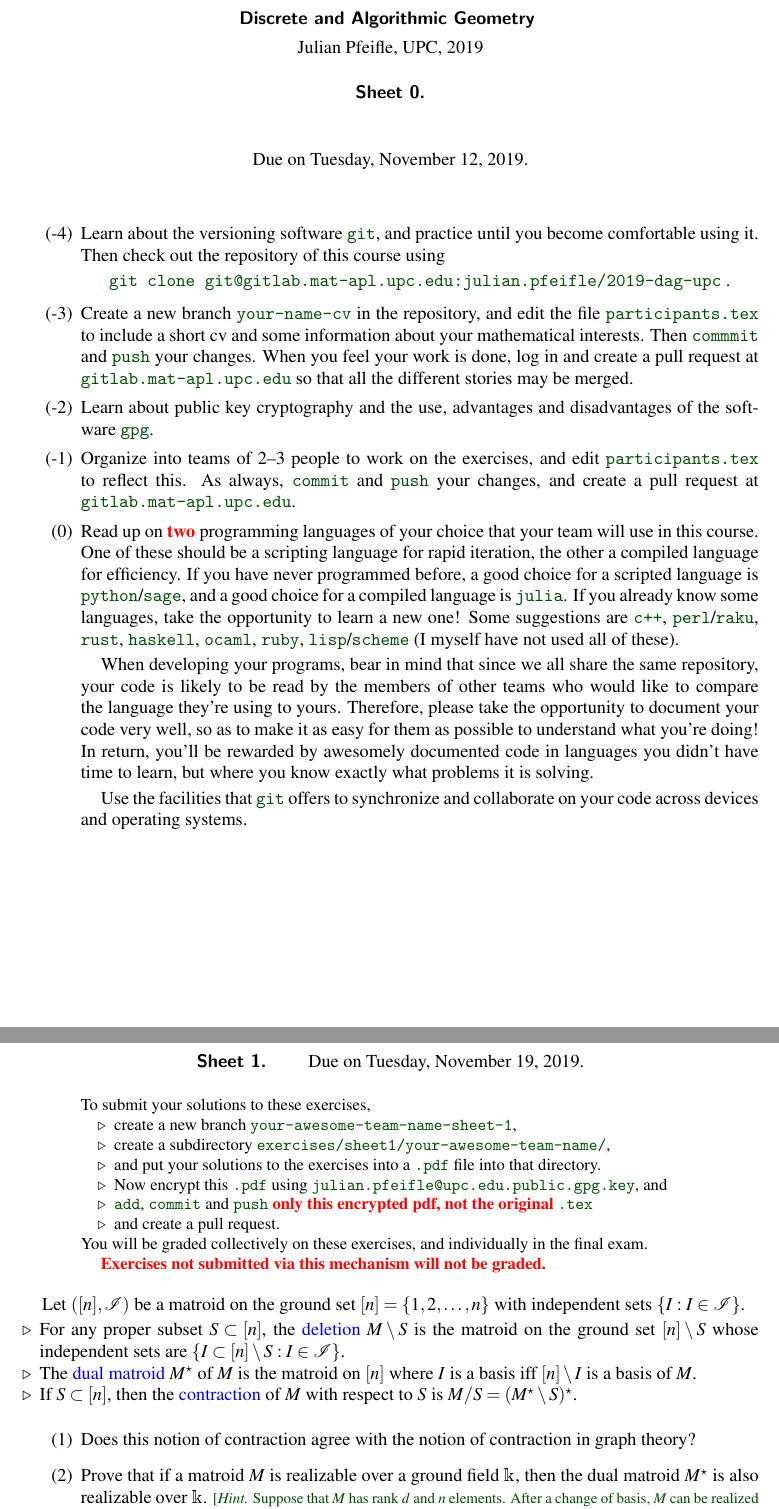
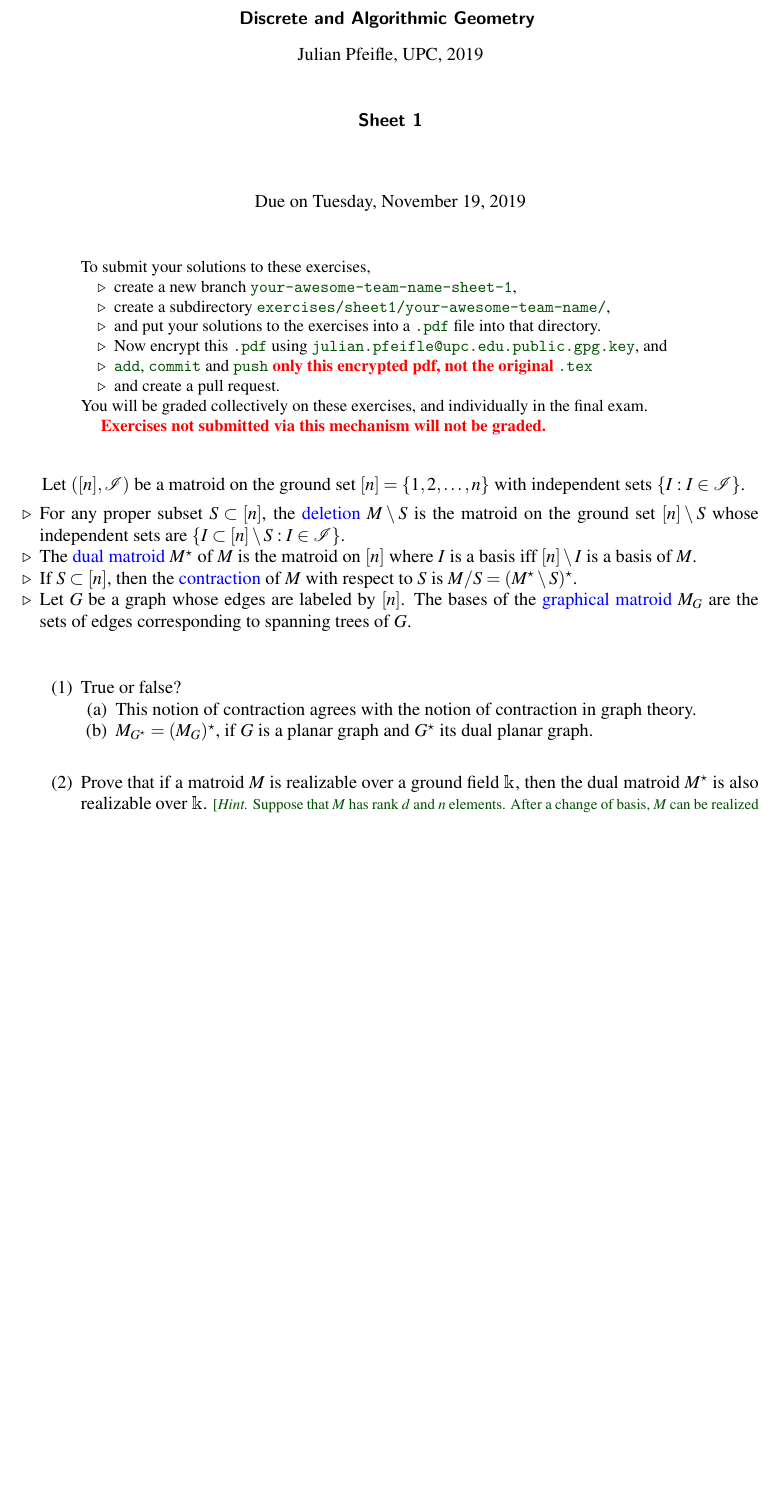
Before and after one commit to CSG-MAMME/DAG-part2, a LaTeX problem sheet (exercises/sheet1/sheet1.tex): two parts of pages 1 and 2 of 2 before the commit and part of page 1 of 2 after it, the two joined at a grey line, cut so that both start at the same text, the shorter picture padded with empty space. Compiled offline with pdfLaTeX.

Commit message:
split sheet 1

```diff
--- a/exercises/sheet1/sheet1.tex
+++ b/exercises/sheet1/sheet1.tex
@@ -35,66 +35,10 @@
 \bigskip
 
 \begin{center}
-  \textbf{\sffamily Sheet 0.}
+  \textbf{\sffamily Sheet 1}
 
-  \bigskip
-  \bigskip
-  \bigskip
-  Due on Tuesday, November 12, 2019.
-
-\end{center}
-
-\bigskip
-\bigskip
-\bigskip
-
-\begin{enumerate}
-  \setcounter{enumi}{-5}
-\item
-  Learn about the versioning software ;git;, and practice until you become comfortable using it.
-  Then check out the repository of this course using
-  \begin{center}
-    ;git clone git@gitlab.mat-apl.upc.edu:julian.pfeifle/2019-dag-upc; .
-  \end{center}
-
-  \medskip
-\item
-  Create a new branch ;your-name-cv; in the repository, and edit the file ;participants.tex; to include a short cv and some information about your mathematical interests.
-  Then ;commmit; and ;push; your changes. When you feel your work is done, log in and create a pull request at ;gitlab.mat-apl.upc.edu; so that all the different stories may be merged.
-
-  \medskip
-\item
-  Learn about public key cryptography and the use, advantages and disadvantages of the software ;gpg;.
-
-  \medskip
-\item
-  Organize into teams of 2--3 people to work on the exercises, and
-  edit  ;participants.tex; to reflect this.
-  As always, ;commit; and ;push; your changes, and create a pull request at ;gitlab.mat-apl.upc.edu;.
-
-  \medskip
-\item
-  Read up on \alert{two} programming languages of your choice that your team will use in this course.
-  One of these should be a scripting language for rapid iteration, the other a compiled language for efficiency.
-  If you have never programmed before, a good choice for a scripted language is ;python;/;sage;, and a good choice for a compiled language is ;julia;.
-  If you already know some languages, take the opportunity to learn a new one! Some suggestions are ;c++;, ;perl;/;raku;, ;rust;, ;haskell;, ;ocaml;, ;ruby;, ;lisp;/;scheme;
-  (I myself have not used all of these).
-
-  \smallskip
-  When developing your programs, bear in mind that since we all share the same repository,
-  your code is likely to be read by the members of other teams who would like to compare the language they're using to yours.
-  Therefore, please take the opportunity to document your code very well, so as to make it as easy for them as possible to understand what you're doing!
-  In return, you'll be rewarded by awesomely documented code in languages you didn't have time to learn, but where you know exactly what problems it is solving.
-
-  \smallskip
-  Use the facilities that ;git; offers to synchronize and collaborate on your code across devices and operating systems.
-\end{enumerate}
-
-\newpage
-\begin{center}
-  \textbf{\sffamily Sheet 1.}
-\qquad
-Due on Tuesday, November 19, 2019.
+  \bigskip\bigskip
+Due on Tuesday, November 19, 2019
 \end{center}
 
 \bigskip
@@ -131,11 +75,19 @@ Let $([n],\mathcal I)$ be a matroid on the ground set $[n]=\{1,2,\dots,n\}$ with
 \item
   If $S\subset[n]$, then the \defn{contraction} of $M$ with respect to $S$ is $M/S = (M^\star\setminus S)^\star$.
 
+\item
+  Let $G$ be a graph whose edges are labeled by $[n]$.
+  The bases of the \defn{graphical matroid} $M_G$ are the sets of edges corresponding to spanning trees of~$G$.
 \end{itemize}
 
 \bigskip
 \begin{enumerate}
-\item Does this notion of contraction agree with the notion of contraction in graph theory?
+\item True or false?
+  \begin{enumerate}
+  \item This notion of contraction agrees with the notion of
+    contraction in graph theory.
+  \item $M_{G^\star} = (M_G)^\star$, if $G$ is a planar graph and $G^\star$ its dual planar graph.
+  \end{enumerate}
 
   \bigskip
 \item Prove that if a matroid $M$ is realizable over a ground field $\mathbbm k$, then the dual matroid~$M^\star$ is also realizable over~$\mathbbm k$.
```
Also changed, not shown: exercises/sheet0/sheet0.tex (added, +95 -0 lines), exercises/sheet0/sheet0.pdf (added), exercises/sheet1/sheet1.pdf, exercises/sheet1/sheet1.tex (1 more changed lines).
